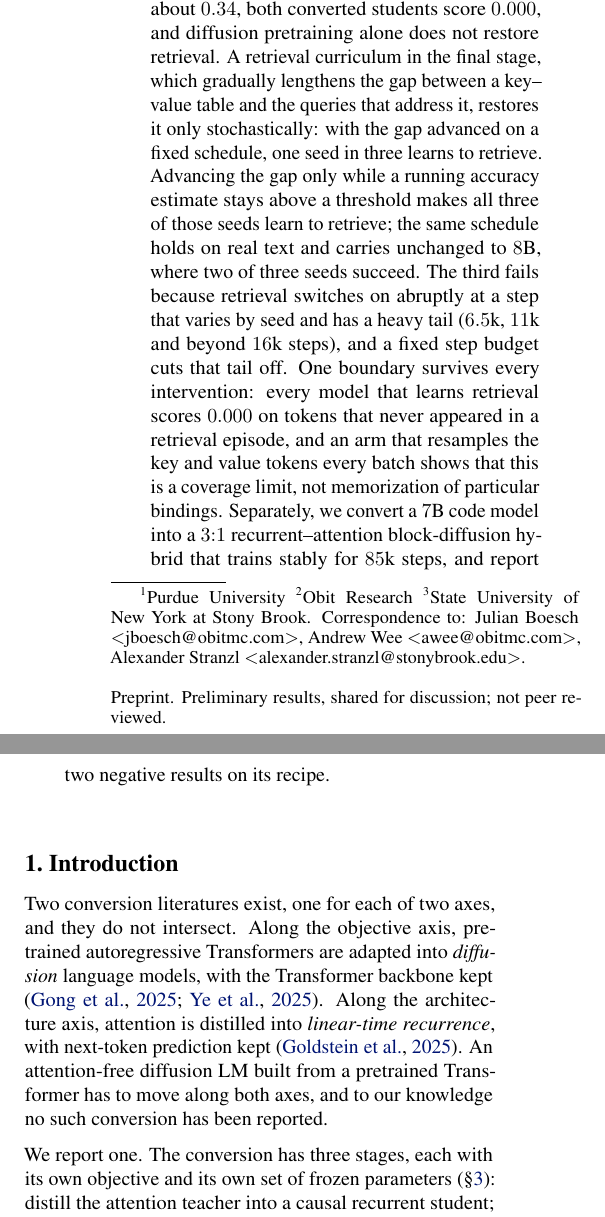
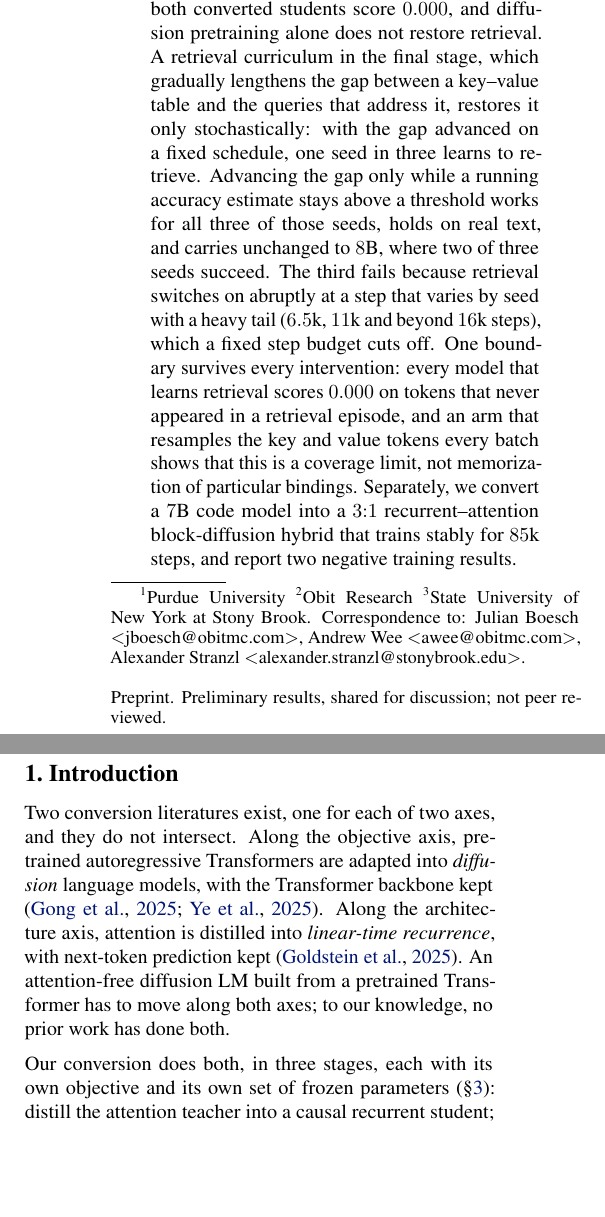
Before and after one commit to JIBSIL/dualgoose, a LaTeX paper (paper/dreaminggoose.tex): two parts of the columns of page 1 of 8, joined at a grey line, cut so that both start at the same text, the shorter picture padded with empty space. Compiled offline with pdfLaTeX.

Commit message:
dreaminggoose: intro wording, abstract fits its column

```diff
--- a/paper/dreaminggoose.tex
+++ b/paper/dreaminggoose.tex
@@ -23,6 +23,7 @@
 \usepackage{amsmath,amssymb}
 \usepackage{mathtools}
 \usepackage{enumitem}
+\usepackage{needspace}
 
 \usepackage{hyperref}
 \hypersetup{colorlinks=true,linkcolor=teal!60!black,citecolor=teal!60!black,urlcolor=teal!60!black}
@@ -73,17 +74,17 @@ to Bidirectional Recurrent Diffusion Language Models}
 \makeatother
 
 \begin{abstract}
-Pretrained autoregressive Transformers represent a large sunk investment in compute. Existing conversion methods reuse that investment by changing either the architecture (attention to recurrence) or the generative objective (next-token prediction to denoising), never both. We convert Qwen3 teachers at $1.7$B and $8$B into attention-free, bidirectional, gated-delta-rule diffusion students in three stages, so that each capability can be traced to the stage that kept or lost it. Language modeling transfers; in-context retrieval does not. On a multi-query recall probe where the teacher scores about $0.34$, both converted students score $0.000$, and diffusion pretraining alone does not restore retrieval. A retrieval curriculum in the final stage, which gradually lengthens the gap between a key--value table and the queries that address it, restores it only stochastically: with the gap advanced on a fixed schedule, one seed in three learns to retrieve. Advancing the gap only while a running accuracy estimate stays above a threshold makes all three of those seeds learn to retrieve; the same schedule holds on real text and carries unchanged to $8$B, where two of three seeds succeed. The third fails because retrieval switches on abruptly at a step that varies by seed and has a heavy tail ($6.5$k, $11$k and beyond $16$k steps), and a fixed step budget cuts that tail off. One boundary survives every intervention: every model that learns retrieval scores $0.000$ on tokens that never appeared in a retrieval episode, and an arm that resamples the key and value tokens every batch shows that this is a coverage limit, not memorization of particular bindings. Separately, we convert a $7$B code model into a $3{:}1$ recurrent--attention block-diffusion hybrid that trains stably for $85$k steps, and report two negative results on its recipe.
+Pretrained autoregressive Transformers are a large sunk investment in compute. Existing conversion methods reuse that investment by changing either the architecture (attention to recurrence) or the objective (next-token prediction to denoising), never both. We convert Qwen3 teachers at $1.7$B and $8$B into attention-free, bidirectional, gated-delta-rule diffusion students in three stages, so that each capability can be traced to the stage that kept or lost it. Language modeling transfers; in-context retrieval does not. On a multi-query recall probe where the teacher scores about $0.34$, both converted students score $0.000$, and diffusion pretraining alone does not restore retrieval. A retrieval curriculum in the final stage, which gradually lengthens the gap between a key--value table and the queries that address it, restores it only stochastically: with the gap advanced on a fixed schedule, one seed in three learns to retrieve. Advancing the gap only while a running accuracy estimate stays above a threshold works for all three of those seeds, holds on real text, and carries unchanged to $8$B, where two of three seeds succeed. The third fails because retrieval switches on abruptly at a step that varies by seed with a heavy tail ($6.5$k, $11$k and beyond $16$k steps), which a fixed step budget cuts off. One boundary survives every intervention: every model that learns retrieval scores $0.000$ on tokens that never appeared in a retrieval episode, and an arm that resamples the key and value tokens every batch shows that this is a coverage limit, not memorization of particular bindings. Separately, we convert a $7$B code model into a $3{:}1$ recurrent--attention block-diffusion hybrid that trains stably for $85$k steps, and report two negative training results.
 \end{abstract}
 
 % ============================================================================
 \section{Introduction}\label{sec:intro}
 
-Two conversion literatures exist, one for each of two axes, and they do not intersect. Along the objective axis, pretrained autoregressive Transformers are adapted into \emph{diffusion} language models, with the Transformer backbone kept \citep{gong2025diffullama,ye2025dream}. Along the architecture axis, attention is distilled into \emph{linear-time recurrence}, with next-token prediction kept \citep{goldstein2025radlads}. An attention-free diffusion LM built from a pretrained Transformer has to move along both axes, and to our knowledge no such conversion has been reported.
+Two conversion literatures exist, one for each of two axes, and they do not intersect. Along the objective axis, pretrained autoregressive Transformers are adapted into \emph{diffusion} language models, with the Transformer backbone kept \citep{gong2025diffullama,ye2025dream}. Along the architecture axis, attention is distilled into \emph{linear-time recurrence}, with next-token prediction kept \citep{goldstein2025radlads}. An attention-free diffusion LM built from a pretrained Transformer has to move along both axes; to our knowledge, no prior work has done both.
 
-We report one. The conversion has three stages, each with its own objective and its own set of frozen parameters (\S\ref{sec:pipeline}): distill the attention teacher into a causal recurrent student; expand that student into a bidirectional denoiser; continue pretraining under a masked-diffusion objective. The staging is the method: when a capability fails to transfer, we can say at which stage it was lost.
+Our conversion does both, in three stages, each with its own objective and its own set of frozen parameters (\S\ref{sec:pipeline}): distill the attention teacher into a causal recurrent student; expand that student into a bidirectional denoiser; continue pretraining under a masked-diffusion objective. The staging is the method: when a capability fails to transfer, we can say at which stage it was lost.
 
 The finding that organizes the paper is a dissociation. Converted students keep what the teacher \emph{knows} and lose what the teacher can \emph{do within a sequence}. On a multi-query associative recall probe (\S\ref{sec:probe}) where the attention teachers score $0.335$--$0.350$, the converted students score $0.000$ at both scales: retrieval is not degraded but absent, and diffusion pretraining alone does not bring it back. Our companion paper \citep{anatomyrecall} reproduces this failure in a from-scratch recurrent model on a synthetic recall task, and removes it with a curriculum that slowly lengthens the gap between a key--value table and the queries that address it. We port that curriculum into the final stage.
 
-The port works, but stochastically; making it reliable is the paper's main practical result. Under an \emph{open-loop} curriculum, with the gap advanced on a fixed schedule, one seed in three learns to retrieve. Advancing the gap only while measured retrieval accuracy stays above a threshold, a \emph{closed-loop} schedule, brings the same three seeds to $3/3$. The recipe then carries unchanged to $8$B, where two of three seeds succeed (\S\ref{sec:8b}).
+The port works, but stochastically; making it reliable is the paper's main practical result. Under an \emph{open-loop} curriculum, with the gap advanced on a fixed schedule, one seed in three learns to retrieve. Advancing the gap only while measured retrieval accuracy stays above a threshold, a \emph{closed-loop} schedule, brings the same three seeds to $3/3$. The method then carries unchanged to $8$B, where two of three seeds succeed (\S\ref{sec:8b}).
 
```
Also changed, not shown: paper/dreaminggoose.pdf, paper/dreaminggoose.tex (3 more changed lines).
